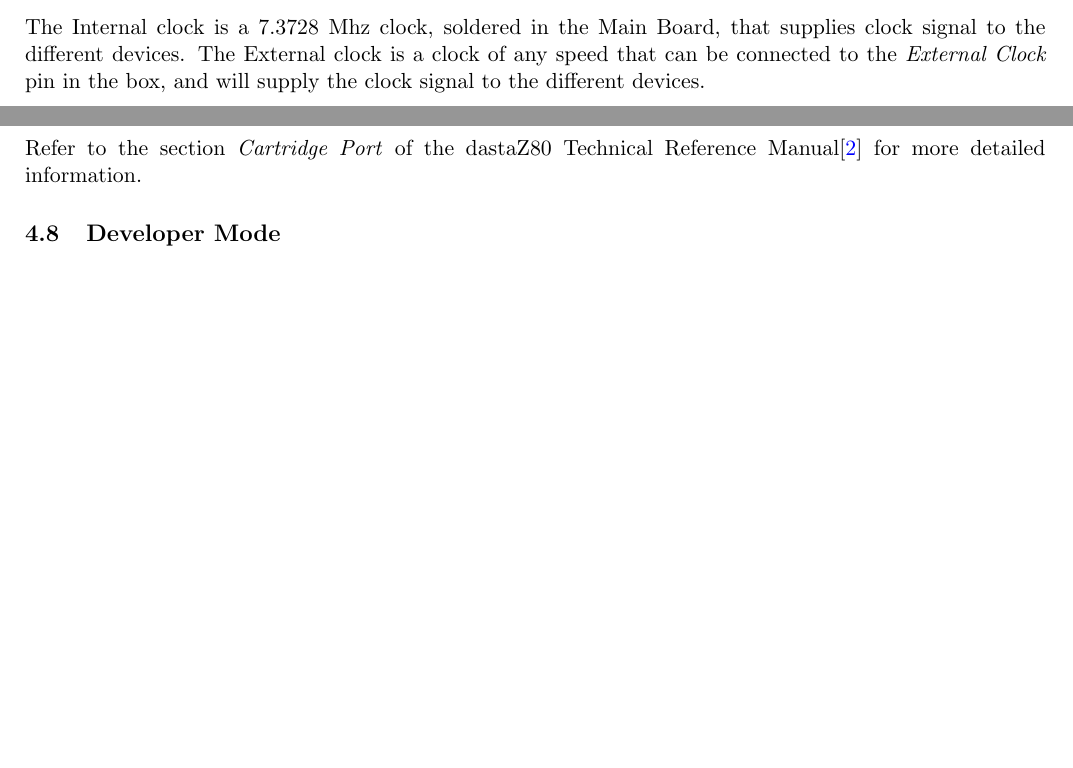
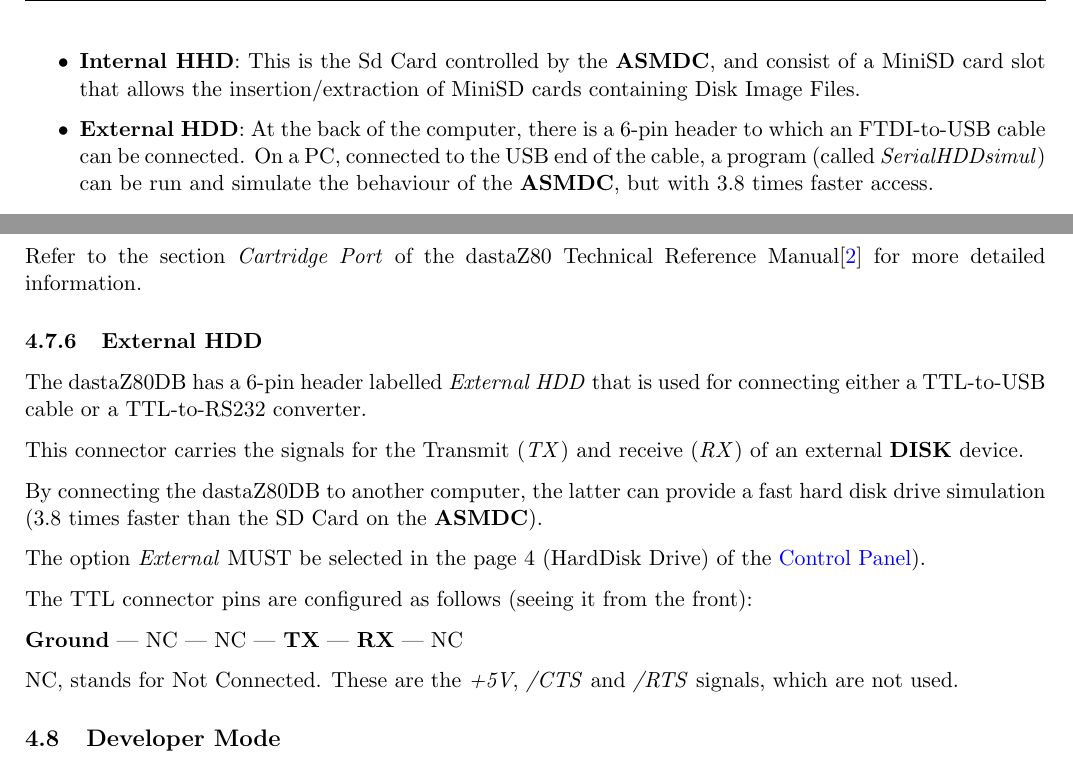
Before and after one commit to dasta400/dzOS, a LaTeX document (docs/user_manual/dastaZ80 Manual - User’s Manual.tex, which reads docs/user_manual/sections/operation.tex): two parts of pages 14 and 19 of 49 before the commit and two parts of pages 15 and 19 of 50 after it, joined at a grey line, cut at the place of the change, the shorter picture padded with empty space. Compiled offline with pdfLaTeX.

Commit message:
Changed Clock Select for HardDisk Select

```diff
--- a/docs/user_manual/sections/operation.tex
+++ b/docs/user_manual/sections/operation.tex
@@ -137,9 +137,4 @@
 
-        Pages 3 and 4 are selectable pages, and show the two different system
-        clock that can be selected.
+        Pages 3 and 4 are selectable pages, and show the two different HDD that
+        can be selected.
 
-        The Internal clock is a 7.3728 Mhz clock, soldered in the Main Board,
-        that supplies clock signal to the different devices. The External clock
-        is a clock of any speed that can be connected to the
-        \textit{External Clock} pin in the box, and will supply the clock signal
-        to the different devices.
@@ -146 +142,12 @@
 
+        \begin{itemize}
+            \item \textbf{Internal HHD}: This is the Sd Card controlled by the
+                \textbf{ASMDC}, and consist of a MiniSD card slot that allows
+                the insertion/extraction of MiniSD cards containing Disk Image
+                Files.
+            \item \textbf{External HDD}: At the back of the computer, there is a
+                6-pin header to which an FTDI-to-USB cable can be connected. On
+                a PC, connected to the USB end of the cable, a program (called
+                \textit{SerialHDDsimul}) can be run and simulate the behaviour
+                of the \textbf{ASMDC}, but with 3.8 times faster access.
+        \end{itemize}
@@ -414,6 +416,32 @@
         % devices directly to the components (e.g. \textbf{CPU}, \textbf{RAM)} of
         % the computer.
 
+        % ==========================================================================
+        \subsubsection{External HDD}
+        % ==========================================================================
+
+        The dastaZ80DB has a 6-pin header labelled \textit{External HDD} that is
+        used for connecting either a TTL-to-USB cable or a TTL-to-RS232
+        converter.
+
+        This connector carries the signals for the Transmit (\textit{TX}) and
+        receive (\textit{RX}) of an external \textbf{DISK} device.
+
+        By connecting the dastaZ80DB to another computer, the latter can provide
+        a fast hard disk drive simulation (3.8 times faster than the SD Card on
+        the \textbf{ASMDC}).
+
+        The option \textit{External} MUST be selected in the page 4 (HardDisk
+        Drive) of the \hyperref[subsubsec:controlpanel]{Control Panel}).
+
+        The TTL connector pins are configured as follows (seeing it from the
+        front):
+
+        \textbf{Ground} | NC | NC | \textbf{TX} | \textbf{RX} | NC
+
+        NC, stands for Not Connected. These are the \textit{+5V}, \textit{/CTS}
+        and \textit{/RTS} signals, which are not used.
+
     % ==========================================================================
     \subsection{Developer Mode}
     % ==========================================================================
```
Also changed, not shown: docs/user_manual/sections/operation.tex (24 more changed lines).
